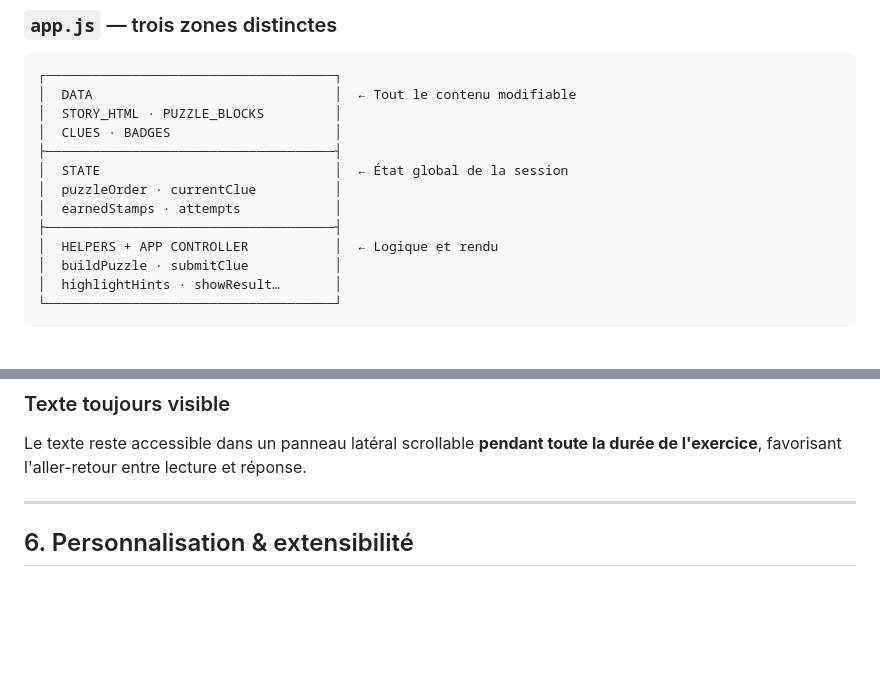
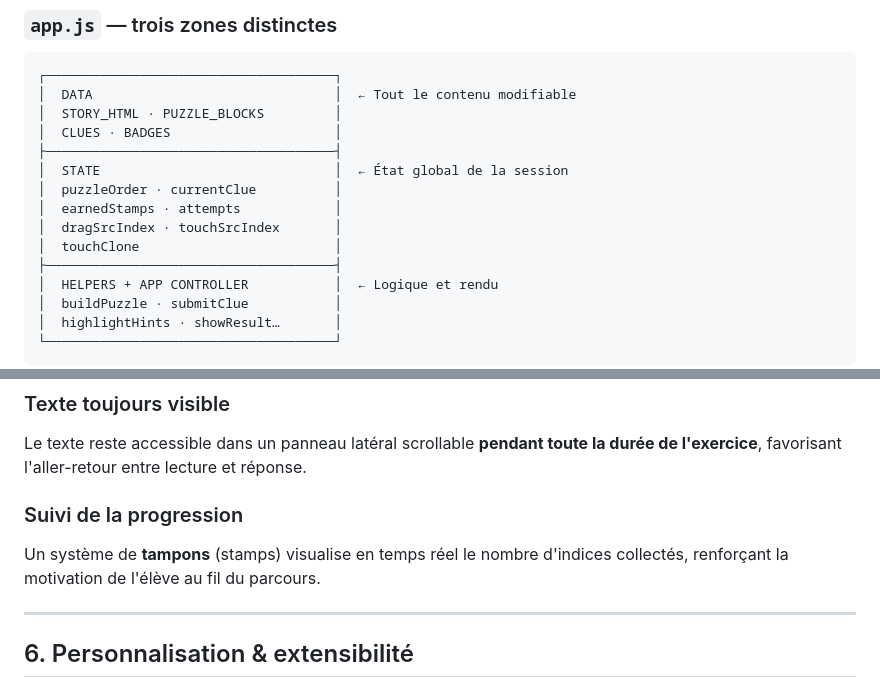
Before and after one commit to Poca23/TextoQuest, a Markdown page: README.md, 2 parts joined by grey strips. Rendered like a GitHub page; blank space fills up the shorter version.

```diff
--- a/Readme.md
+++ b/README.md
@@ -85,6 +95,8 @@ enqueteur-du-recit/
 │  STATE                              │  ← État global de la session
 │  puzzleOrder · currentClue          │
 │  earnedStamps · attempts            │
+│  dragSrcIndex · touchSrcIndex       │
+│  touchClone                         │
 ├─────────────────────────────────────┤
 │  HELPERS + APP CONTROLLER           │  ← Logique et rendu
 │  buildPuzzle · submitClue           │
@@ -147,6 +173,10 @@ Les 6 indices suivent une montée en complexité cognitive :
 
 Le texte reste accessible dans un panneau latéral scrollable **pendant toute la durée de l'exercice**, favorisant l'aller-retour entre lecture et réponse.
 
+### Suivi de la progression
+
+Un système de **tampons** (stamps) visualise en temps réel le nombre d'indices collectés, renforçant la motivation de l'élève au fil du parcours.
+
 ---
 
 ## 6. Personnalisation & extensibilité
```
Also changed, not shown: other parts of README.md (+32 -6 lines).
